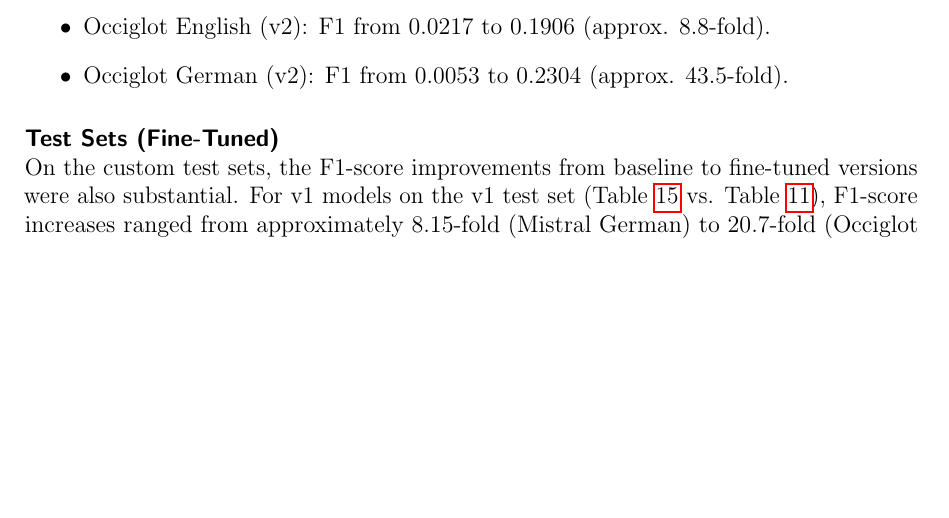
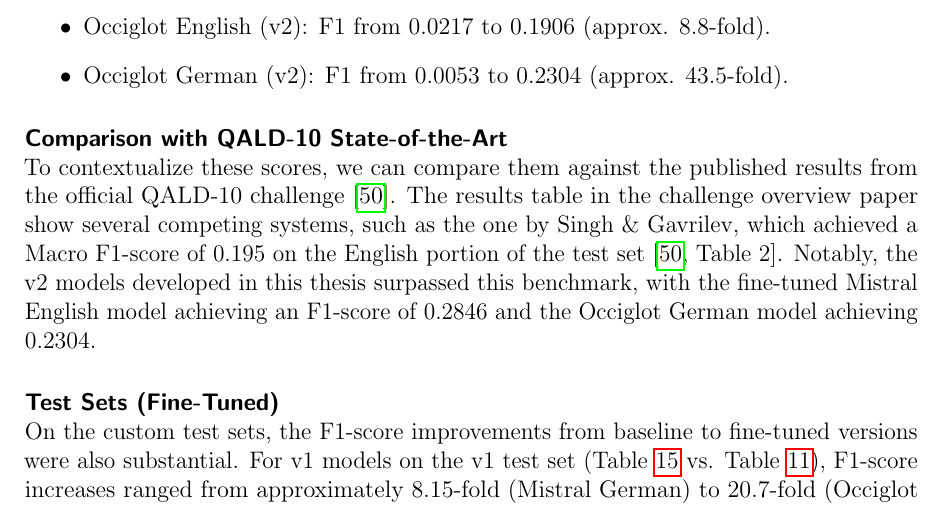
Before and after one commit to julioc-p/cross-lingual-transferability-thesis, a LaTeX thesis (thesis_writing/main.tex, which reads thesis_writing/chapters/07_results.tex): part of page 68 of 91, cut so that both start at the same text, the shorter picture padded with empty space. Compiled offline with pdfLaTeX.

Commit message:
introduce comparison with SOTA QALD10
Signed-off-by: julioc-p <14-10820@usb.ve>

```diff
--- a/thesis_writing/chapters/07_results.tex
+++ b/thesis_writing/chapters/07_results.tex
@@ -208,6 +208,11 @@
     \item Occiglot German (v2): F1 from 0.0053 to 0.2304 (approx. 43.5-fold).
 \end{itemize}
 
+\paragraph{Comparison with QALD-10 State-of-the-Art} \mbox{}\\
+To contextualize these scores, we can compare them against the published results from the official QALD-10 challenge \cite{usbeck2024qald}.
+The results table in the challenge overview paper show several competing systems, such as the one by Singh \& Gavrilev, which achieved a Macro F1-score of 0.195 on the English portion of the test set \cite[Table 2]{usbeck2024qald}.
+Notably, the v2 models developed in this thesis surpassed this benchmark, with the fine-tuned Mistral English model achieving an F1-score of 0.2846 and the Occiglot German model achieving 0.2304.
+
 \paragraph{Test Sets (Fine-Tuned)} \mbox{}\\
 On the custom test sets, the F1-score improvements from baseline to fine-tuned versions were also substantial.
 For v1 models on the v1 test set (Table~\ref{tab:finetuned_v1_test_set_metrics} vs. Table~\ref{tab:v1_test_set_metrics}), F1-score increases ranged from approximately 8.15-fold (Mistral German) to 20.7-fold (Occiglot German).
```
